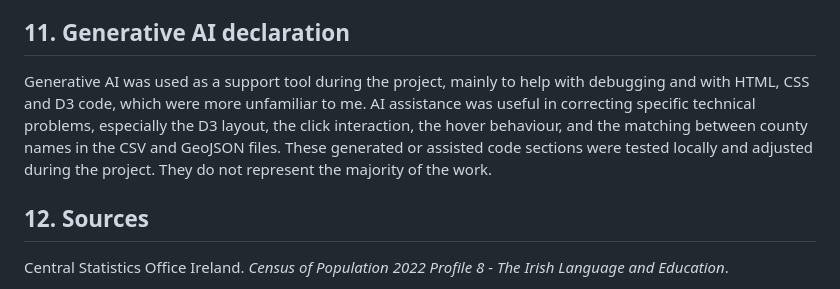
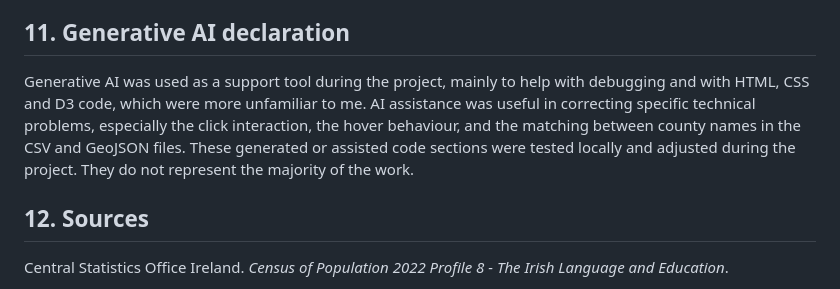
Before and after one commit to Arven-code/Javascript-project-2026-Data-Visualisation, a Markdown page: projet_irlandais_repo/README.md, the part around the change. Drawn GitHub-style.

```diff
--- a/projet_irlandais_repo/README.md
+++ b/projet_irlandais_repo/README.md
@@ -179,7 +179,7 @@ Finally, the visualisation is limited by its own clarity. A good map must simpli
 
 ## 11. Generative AI declaration
 
-Generative AI was used as a support tool during the project, mainly to help with debugging and with HTML, CSS and D3 code, which were more unfamiliar to me. AI assistance was useful in correcting specific technical problems, especially the D3 layout, the click interaction, the hover behaviour, and the matching between county names in the CSV and GeoJSON files. These generated or assisted code sections were tested locally and adjusted during the project. They do not represent the majority of the work.
+Generative AI was used as a support tool during the project, mainly to help with debugging and with HTML, CSS and D3 code, which were more unfamiliar to me. AI assistance was useful in correcting specific technical problems, especially the click interaction, the hover behaviour, and the matching between county names in the CSV and GeoJSON files. These generated or assisted code sections were tested locally and adjusted during the project. They do not represent the majority of the work.
 
 ## 12. Sources
 
```
